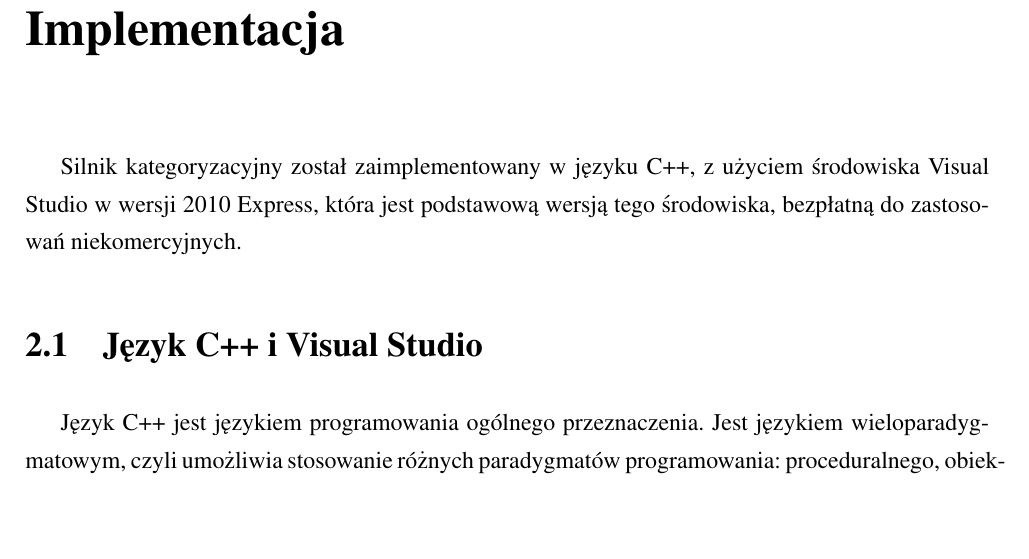
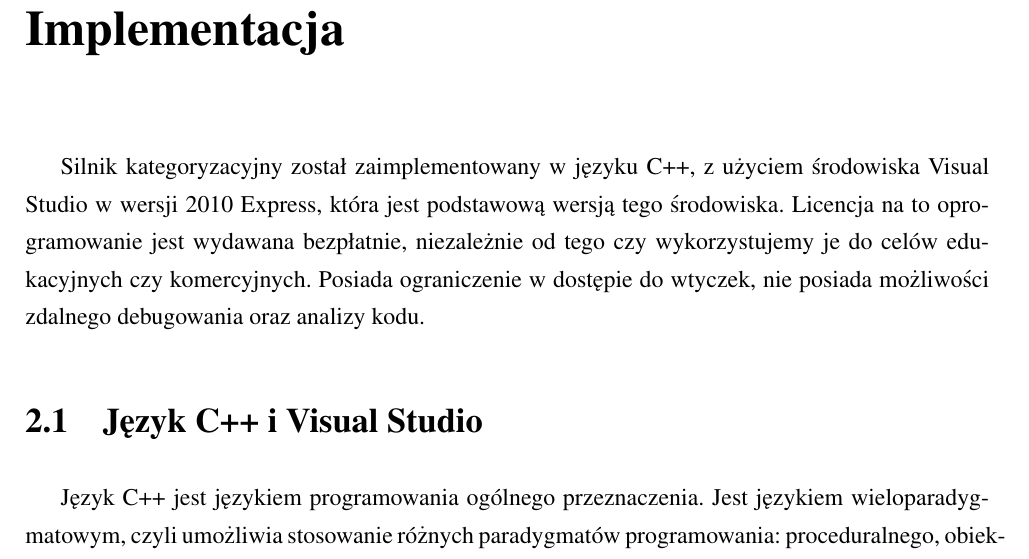
Before and after one commit to michalcichon/praca-magisterska, a LaTeX thesis (praca_magisterska.tex, which reads 03_implementacja.tex): part of page 47 of 74, cut so that both start at the same text, the shorter picture padded with empty space. Compiled offline with pdfLaTeX.

Commit message:
Ograniczenia dla Visual Studio - poprawa bledu nt projektow komercyjnych

```diff
--- a/03_implementacja.tex
+++ b/03_implementacja.tex
@@ -1,6 +1,6 @@
 \chapter{Implementacja}
 
-Silnik kategoryzacyjny został zaimplementowany w języku C++, z użyciem środowiska Visual Studio w wersji 2010 Express, która jest podstawową wersją tego środowiska, bezpłatną do zastosowań niekomercyjnych.
+Silnik kategoryzacyjny został zaimplementowany w języku C++, z użyciem środowiska Visual Studio w wersji 2010 Express, która jest podstawową wersją tego środowiska. Licencja na to oprogramowanie jest wydawana bezpłatnie, niezależnie od tego czy wykorzystujemy je do celów edukacyjnych czy komercyjnych. Posiada ograniczenie w dostępie do wtyczek, nie posiada możliwości zdalnego debugowania oraz analizy kodu.
 
 \section{Język C++ i Visual Studio}
 
```
